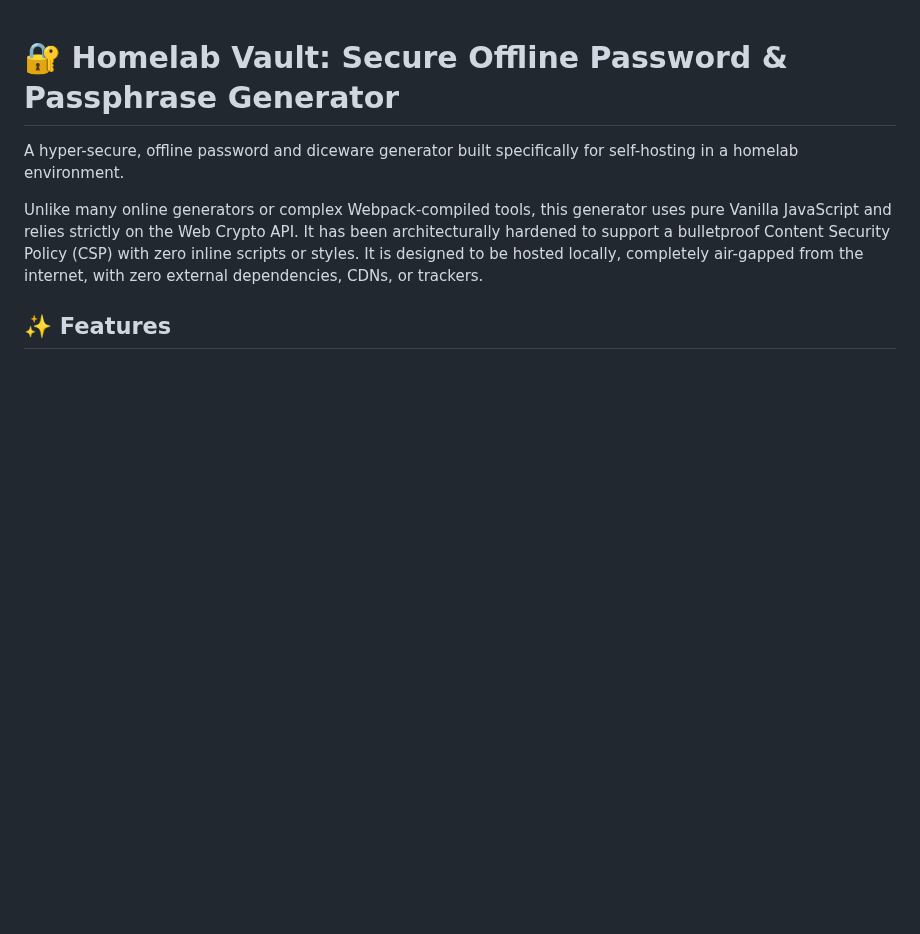
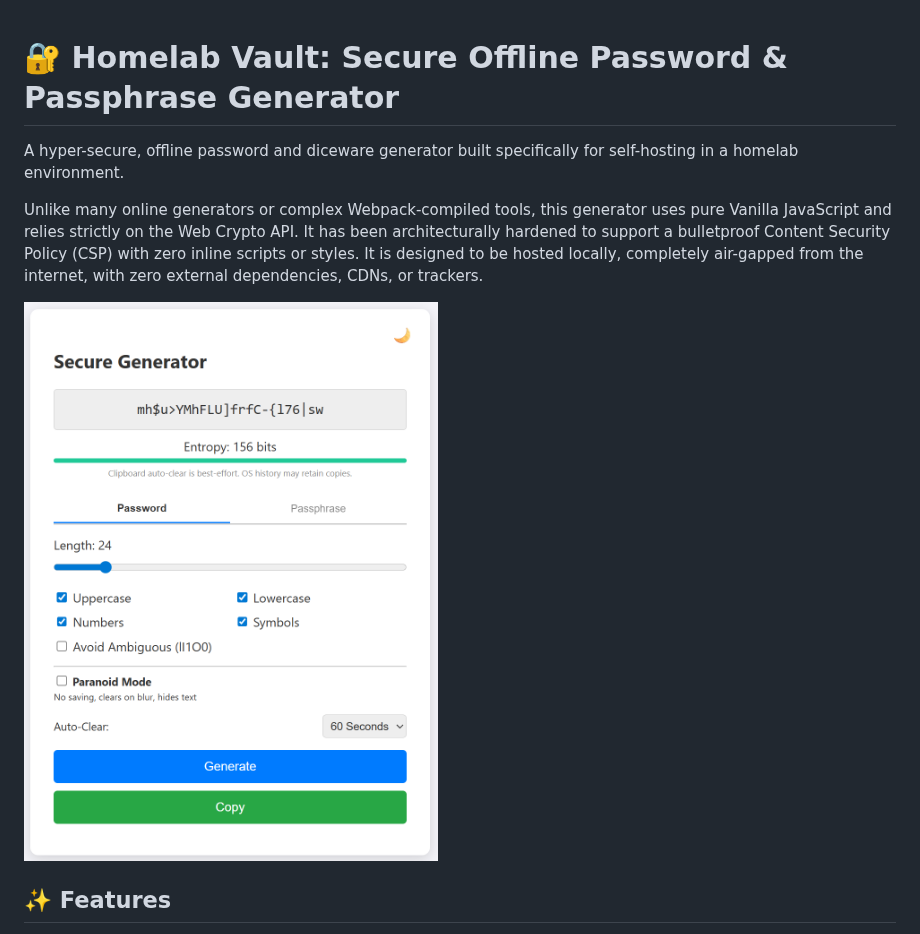
Before and after one commit to jakubgt/homelab-vault-gen, a Markdown page: README.md, the part around the change. Rendered like a GitHub page; blank space fills up the shorter version.

```diff
--- a/README.md
+++ b/README.md
@@ -3,6 +3,8 @@
 A hyper-secure, offline password and diceware generator built specifically for self-hosting in a homelab environment.
 
 Unlike many online generators or complex Webpack-compiled tools, this generator uses pure Vanilla JavaScript and relies strictly on the Web Crypto API. It has been architecturally hardened to support a bulletproof Content Security Policy (CSP) with zero inline scripts or styles. It is designed to be hosted locally, completely air-gapped from the internet, with zero external dependencies, CDNs, or trackers.
+
+<img src="Preview.png" alt="Project Preview" width="600">
 
 ## ✨ Features
 
```
